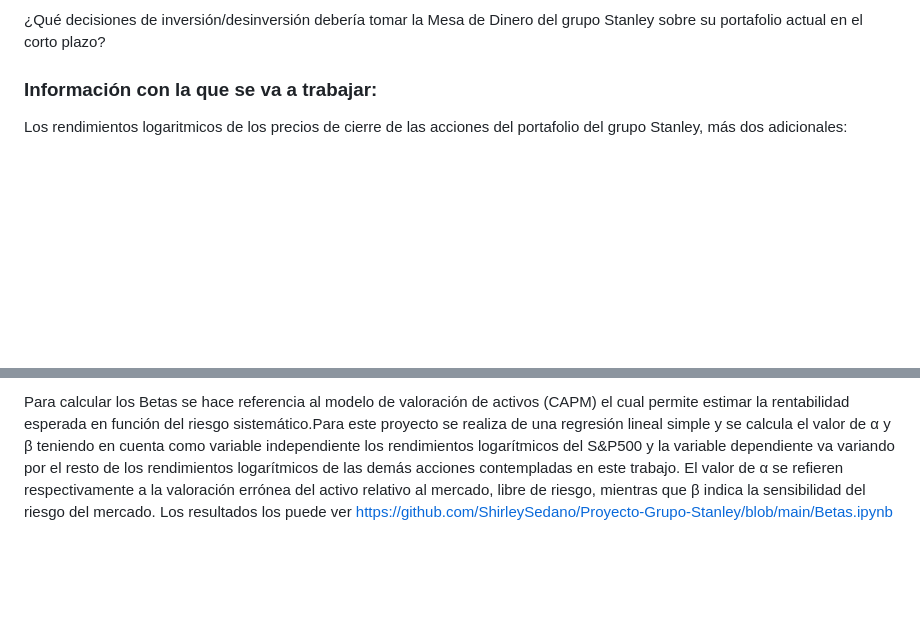
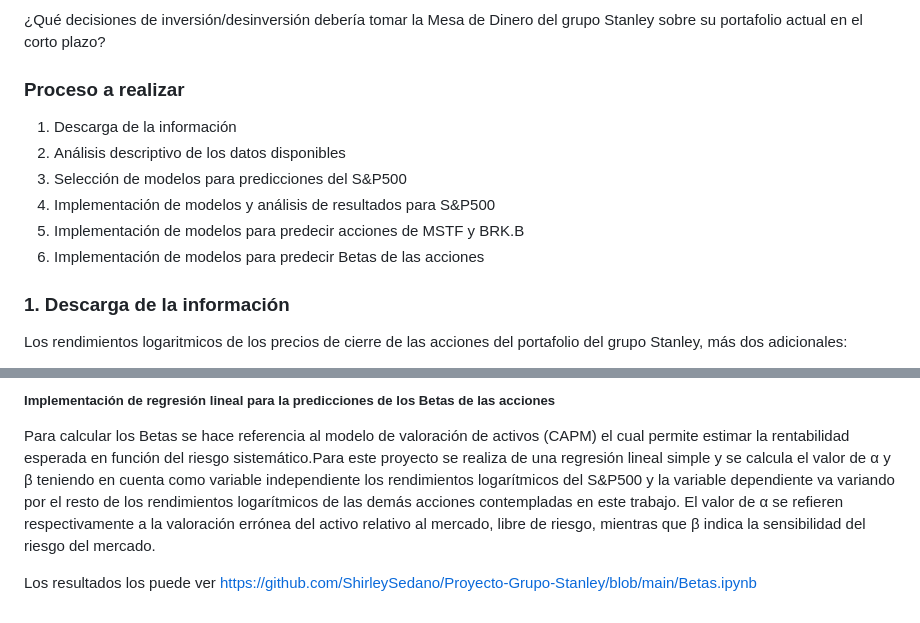
Before and after one commit to ShirleySedano/Proyecto-Grupo-Stanley, a Markdown page: README.md, 2 parts joined by grey strips. Drawn GitHub-style; blank space fills up the shorter version.

```diff
--- a/README.md
+++ b/README.md
@@ -26,7 +26,15 @@ mejores modelos para pronósticar de la manera más precisa los valores a corto
 ### Pregunta a resolver en nuestro proyecto:
 ¿Qué decisiones de inversión/desinversión debería tomar la Mesa de Dinero del grupo Stanley sobre su portafolio actual en el corto plazo?
 
-### Información con la que se va a trabajar:
+### Proceso a realizar
+1. Descarga de la información
+2. Análisis descriptivo de los datos disponibles
+3. Selección de modelos para predicciones del S&P500
+4. Implementación de modelos y análisis de resultados para S&P500
+5. Implementación de modelos para predecir acciones de MSTF y BRK.B
+6. Implementación de modelos para predecir Betas de las acciones
+
+### 1. Descarga de la información
 
 Los rendimientos logaritmicos de los precios de cierre de las acciones del portafolio del grupo Stanley, más dos adicionales:
 
@@ -67,2 +112,6 @@ Para realizar la predicción de los rendimientos logarítmicos de la acción de
 
-Para calcular los Betas se hace referencia al modelo de valoración de activos (CAPM) el cual permite estimar la rentabilidad esperada en función del riesgo sistemático.Para este proyecto se realiza de una regresión lineal simple y se calcula el valor de α y β teniendo en cuenta como variable independiente los rendimientos logarítmicos del S&P500 y la variable dependiente va variando por el resto de los rendimientos logarítmicos de las demás acciones contempladas en este trabajo.  El valor de α se refieren respectivamente a la valoración errónea del activo relativo al mercado, libre de riesgo, mientras que β indica la sensibilidad del riesgo del mercado. Los resultados los puede ver https://github.com/ShirleySedano/Proyecto-Grupo-Stanley/blob/main/Betas.ipynb
+##### Implementación de regresión lineal para la predicciones de los Betas de las acciones
+
+Para calcular los Betas se hace referencia al modelo de valoración de activos (CAPM) el cual permite estimar la rentabilidad esperada en función del riesgo sistemático.Para este proyecto se realiza de una regresión lineal simple y se calcula el valor de α y β teniendo en cuenta como variable independiente los rendimientos logarítmicos del S&P500 y la variable dependiente va variando por el resto de los rendimientos logarítmicos de las demás acciones contempladas en este trabajo.  El valor de α se refieren respectivamente a la valoración errónea del activo relativo al mercado, libre de riesgo, mientras que β indica la sensibilidad del riesgo del mercado.
+
+Los resultados los puede ver https://github.com/ShirleySedano/Proyecto-Grupo-Stanley/blob/main/Betas.ipynb
```
Also changed, not shown: other parts of README.md (+44 -7 lines).
